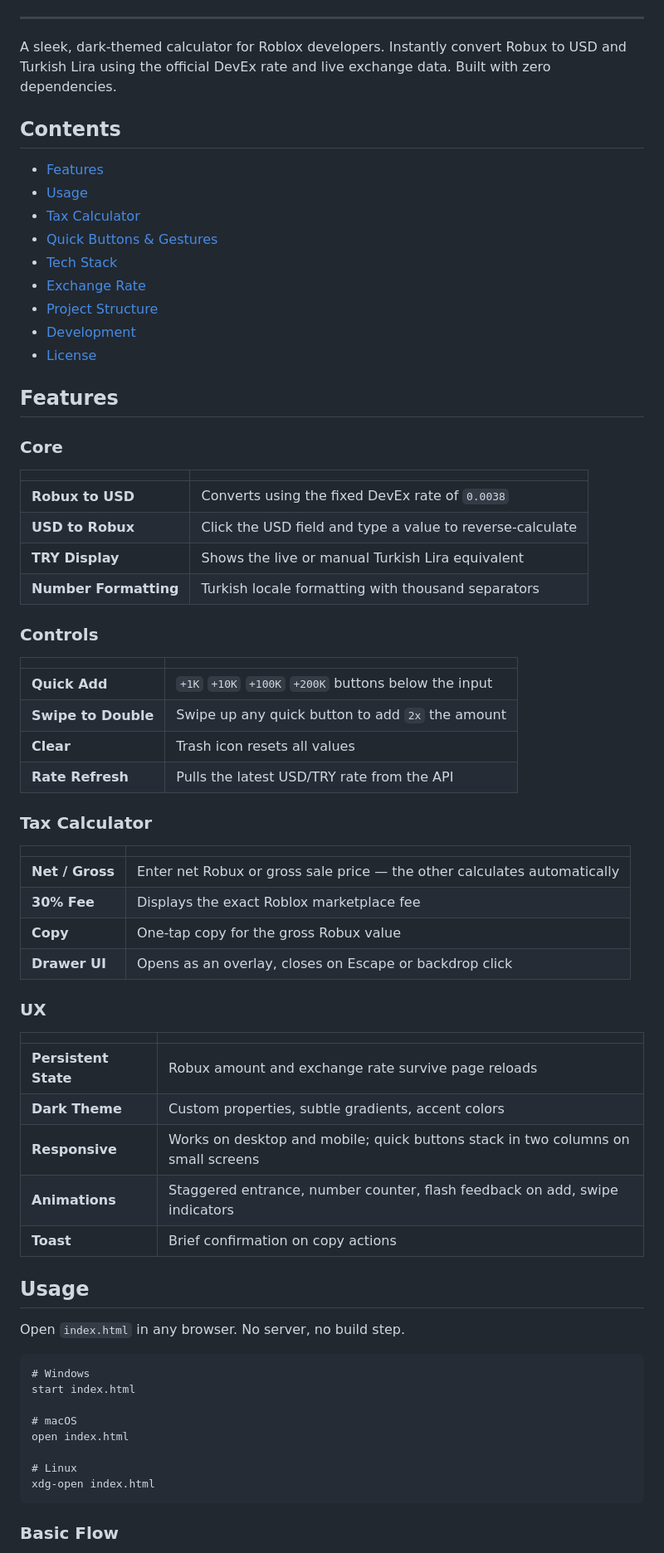
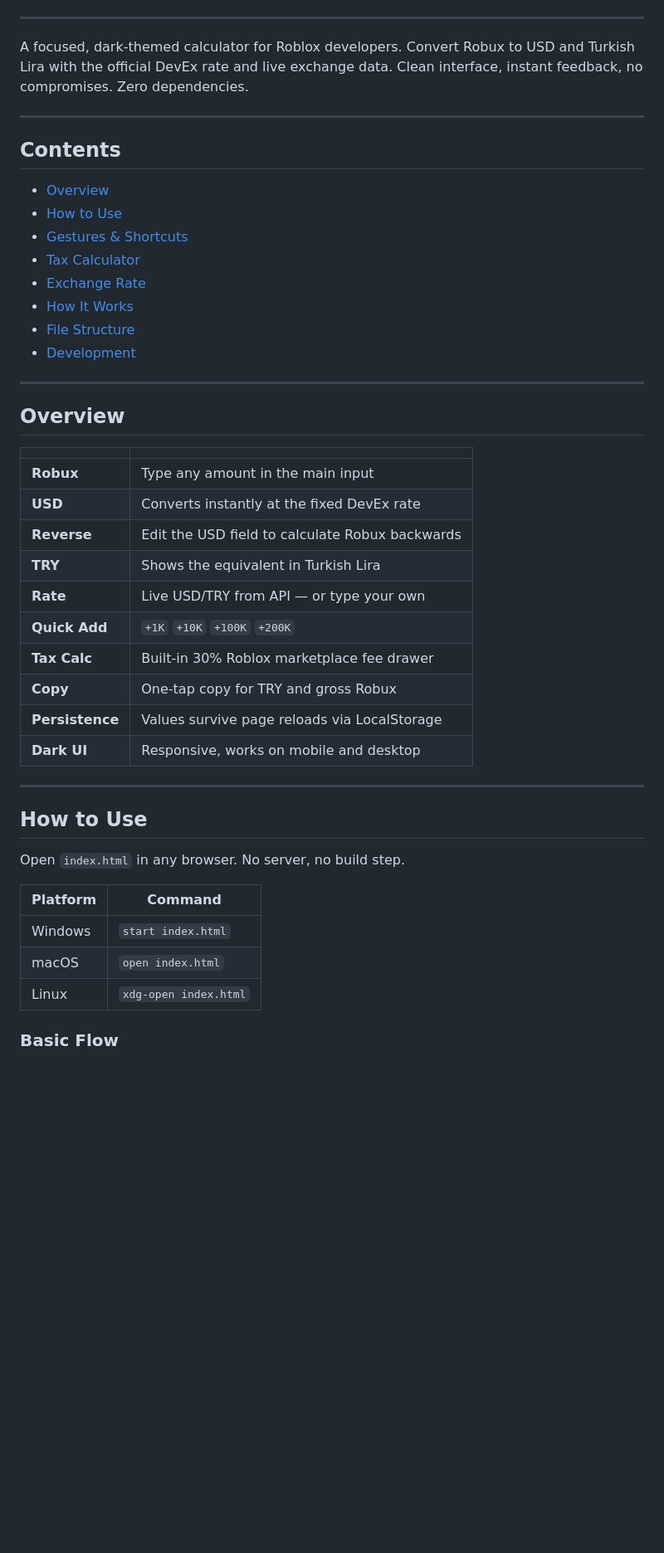
Before and after one commit to naksipayila/devex-calculator, a Markdown page: README.md, the part around one of its changes. Shown at 83% size. Rendered like a GitHub page; blank space fills up the shorter version.

````diff
--- a/README.md
+++ b/README.md
@@ -10,73 +12,49 @@
 
 ---
 
-A sleek, dark-themed calculator for Roblox developers. Instantly convert Robux to USD and Turkish Lira using the official DevEx rate and live exchange data. Built with zero dependencies.
+A focused, dark-themed calculator for Roblox developers. Convert Robux to USD and Turkish Lira with the official DevEx rate and live exchange data. Clean interface, instant feedback, no compromises. Zero dependencies.
+
+---
 
 ## Contents
 
-- [Features](#features)
-- [Usage](#usage)
+- [Overview](#overview)
+- [How to Use](#how-to-use)
+- [Gestures & Shortcuts](#gestures--shortcuts)
 - [Tax Calculator](#tax-calculator)
-- [Quick Buttons & Gestures](#quick-buttons--gestures)
-- [Tech Stack](#tech-stack)
 - [Exchange Rate](#exchange-rate)
-- [Project Structure](#project-structure)
+- [How It Works](#how-it-works)
+- [File Structure](#file-structure)
 - [Development](#development)
-- [License](#license)
 
-## Features
+---
 
-### Core
+## Overview
 
 | | |
 |---|---|
-| **Robux to USD** | Converts using the fixed DevEx rate of `0.0038` |
-| **USD to Robux** | Click the USD field and type a value to reverse-calculate |
-| **TRY Display** | Shows the live or manual Turkish Lira equivalent |
-| **Number Formatting** | Turkish locale formatting with thousand separators |
+| **Robux** | Type any amount in the main input |
+| **USD** | Converts instantly at the fixed DevEx rate |
+| **Reverse** | Edit the USD field to calculate Robux backwards |
+| **TRY** | Shows the equivalent in Turkish Lira |
+| **Rate** | Live USD/TRY from API &mdash; or type your own |
+| **Quick Add** | `+1K` `+10K` `+100K` `+200K` |
+| **Tax Calc** | Built-in 30% Roblox marketplace fee drawer |
+| **Copy** | One-tap copy for TRY and gross Robux |
+| **Persistence** | Values survive page reloads via LocalStorage |
+| **Dark UI** | Responsive, works on mobile and desktop |
 
-### Controls
+---
 
-| | |
-|---|---|
-| **Quick Add** | `+1K` `+10K` `+100K` `+200K` buttons below the input |
-| **Swipe to Double** | Swipe up any quick button to add `2x` the amount |
-| **Clear** | Trash icon resets all values |
-| **Rate Refresh** | Pulls the latest USD/TRY rate from the API |
-
-### Tax Calculator
-
-| | |
-|---|---|
-| **Net / Gross** | Enter net Robux or gross sale price &mdash; the other calculates automatically |
-| **30% Fee** | Displays the exact Roblox marketplace fee |
-| **Copy** | One-tap copy for the gross Robux value |
-| **Drawer UI** | Opens as an overlay, closes on Escape or backdrop click |
-
-### UX
-
-| | |
-|---|---|
-| **Persistent State** | Robux amount and exchange rate survive page reloads |
-| **Dark Theme** | Custom properties, subtle gradients, accent colors |
-| **Responsive** | Works on desktop and mobile; quick buttons stack in two columns on small screens |
-| **Animations** | Staggered entrance, number counter, flash feedback on add, swipe indicators |
-| **Toast** | Brief confirmation on copy actions |
-
-## Usage
+## How to Use
 
 Open `index.html` in any browser. No server, no build step.
 
-```
-# Windows
-start index.html
-
-# macOS
-open index.html
-
-# Linux
-xdg-open index.html
-```
+| Platform | Command |
+|----------|---------|
+| Windows | `start index.html` |
+| macOS | `open index.html` |
+| Linux | `xdg-open index.html` |
 
 ### Basic Flow
 
````
Also changed, not shown: other parts of README.md (+91 -60 lines).
